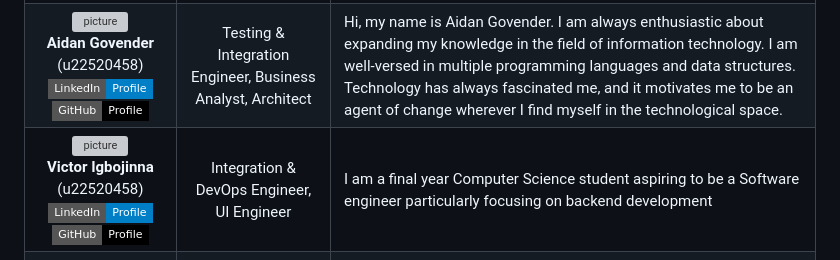
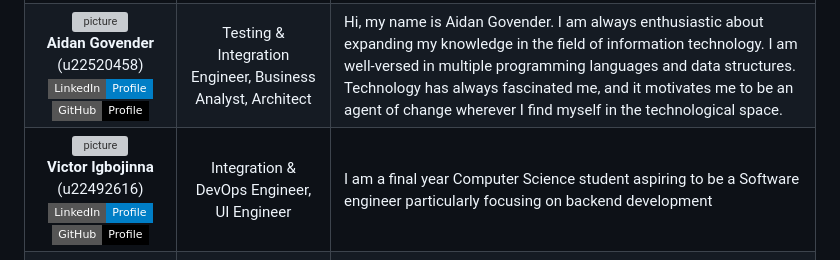
Before and after one commit to COS301-SE-2024/ABC-Travel-Planner, a Markdown page: README.md, the part around the change. Drawn GitHub-style; badges without logos; grey boxes are pictures that could not be loaded.

```diff
--- a/README.md
+++ b/README.md
@@ -42,7 +42,7 @@ the ABC Travel Planner will offer users a seamless and personalised travel exper
 |:------:|:------:|---------------|
 | <img src="https://th.bing.com/th/id/OIP.6SuAxxZ7uetUPsmWppXHWAHaHa?pid=ImgDet&w=900&h=900&rs=1" alt="picture" width="200"/> <br> **Mishka Dukhanti** (u22617541) <br> [![LinkedIn](https://img.shields.io/badge/LinkedIn-Profile-blue?style=flat-square&logo=linkedin)](https://www.linkedin.com/in/mishka-dukhanti-658674305)[![GitHub](https://img.shields.io/badge/GitHub-Profile-black?style=flat-square&logo=github)](https://github.com/MishkaD)|Project Manager, Business Analyst and UI Designer & Engineer| I love a challenge and coding always brings one, Love working with my team. Having a work-hard and play-hard balance is important to me.|
 | <img src="https://th.bing.com/th/id/OIP.6SuAxxZ7uetUPsmWppXHWAHaHa?pid=ImgDet&w=900&h=900&rs=1" alt="picture" width="200"/> <br> **Aidan Govender** (u22520458) <br> [![LinkedIn](https://img.shields.io/badge/LinkedIn-Profile-blue?style=flat-square&logo=linkedin)](https://www.linkedin.com/in/aidan-govender-95b927252)[![GitHub](https://img.shields.io/badge/GitHub-Profile-black?style=flat-square&logo=github)](https://github.com/AidanG19)|Testing & Integration Engineer, Business Analyst, Architect| Hi, my name is Aidan Govender. I am always enthusiastic about expanding my knowledge in the field of information technology. I am well-versed in multiple programming languages and data structures. Technology has always fascinated me, and it motivates me to be an agent of change wherever I find myself in the technological space. |
-| <img src="https://th.bing.com/th/id/OIP.6SuAxxZ7uetUPsmWppXHWAHaHa?pid=ImgDet&w=900&h=900&rs=1" alt="picture" width="200"/> <br> **Victor Igbojinna** (u22520458) <br> [![LinkedIn](https://img.shields.io/badge/LinkedIn-Profile-blue?style=flat-square&logo=linkedin)](http://www.linkedin.com/in/victor-igbojinna-2a5b71194)[![GitHub](https://img.shields.io/badge/GitHub-Profile-black?style=flat-square&logo=github)](https://github.com/Bigmanfish1)|Integration & DevOps Engineer, UI Engineer | I am a final year Computer Science student aspiring to be a Software engineer particularly focusing on backend development |
+| <img src="https://th.bing.com/th/id/OIP.6SuAxxZ7uetUPsmWppXHWAHaHa?pid=ImgDet&w=900&h=900&rs=1" alt="picture" width="200"/> <br> **Victor Igbojinna** (u22492616) <br> [![LinkedIn](https://img.shields.io/badge/LinkedIn-Profile-blue?style=flat-square&logo=linkedin)](http://www.linkedin.com/in/victor-igbojinna-2a5b71194)[![GitHub](https://img.shields.io/badge/GitHub-Profile-black?style=flat-square&logo=github)](https://github.com/Bigmanfish1)|Integration & DevOps Engineer, UI Engineer | I am a final year Computer Science student aspiring to be a Software engineer particularly focusing on backend development |
 | <img src="https://th.bing.com/th/id/OIP.6SuAxxZ7uetUPsmWppXHWAHaHa?pid=ImgDet&w=900&h=900&rs=1" alt="picture" width="200"/> <br> **Kabelo Motloung** (u22566954) <br> [![LinkedIn](https://img.shields.io/badge/LinkedIn-Profile-blue?style=flat-square&logo=linkedin)](https://www.linkedin.com/in/kabelo-motloung-02b99320b/)[![GitHub](https://img.shields.io/badge/GitHub-Profile-black?style=flat-square&logo=github)](https://github.com/KabeloMotloung)|Services & Intergration Engineer | 👋 Hello! I'm Kabelo, a final-year Computer Science student with a passion for software engineering. I love creating innovative solutions to real-world problems and constantly challenging myself to learn and grow in this ever-evolving field. |
 | <img src="https://th.bing.com/th/id/OIP.6SuAxxZ7uetUPsmWppXHWAHaHa?pid=ImgDet&w=900&h=900&rs=1" alt="picture" width="200"/> <br> **Calvyn Van Wyngaardt** (u22656342)<br> [![LinkedIn](https://img.shields.io/badge/LinkedIn-Profile-blue?style=flat-square&logo=linkedin)](https://www.linkedin.com/in/calvyn-van-wyngaardt-266277231/)[![GitHub](https://img.shields.io/badge/GitHub-Profile-black?style=flat-square&logo=github)](https://github.com/Calvyn-Van-Wyngaardt)|Integration Engineer, Data Engineer, Business Analyst|Being passionate about computers since a young age I've always been, and still am, keen to learn new things. I am by heart a very curious person, who likes to delve deeper into the inner workings of processes and systems. I enjoy tinkering, trying new things and spending time with people. |
 
```
